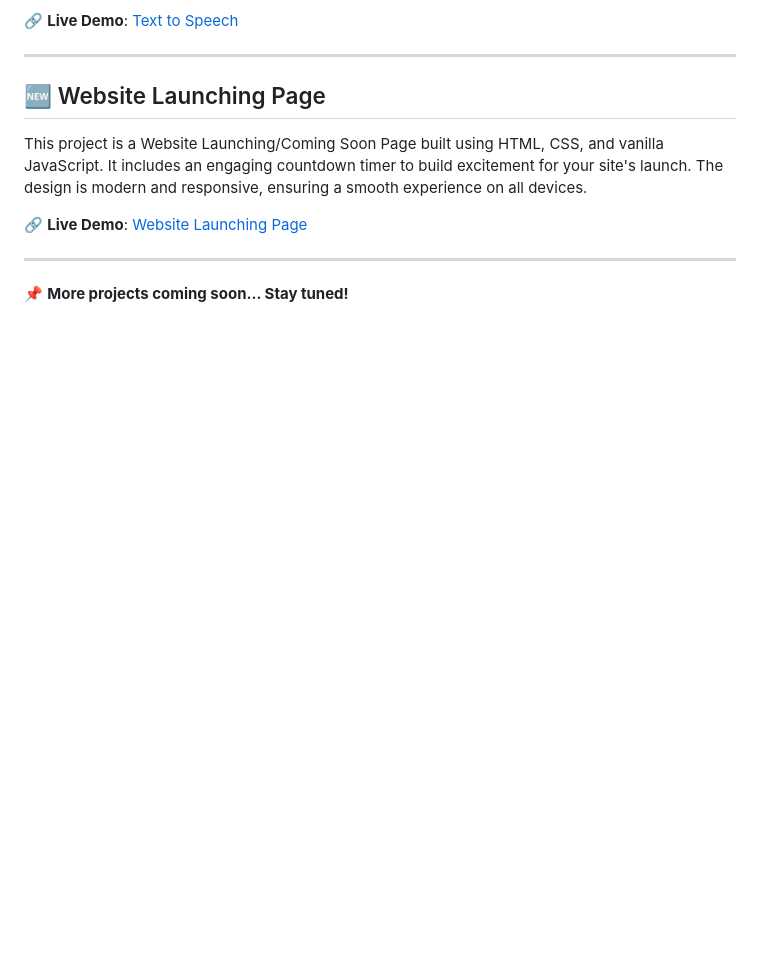
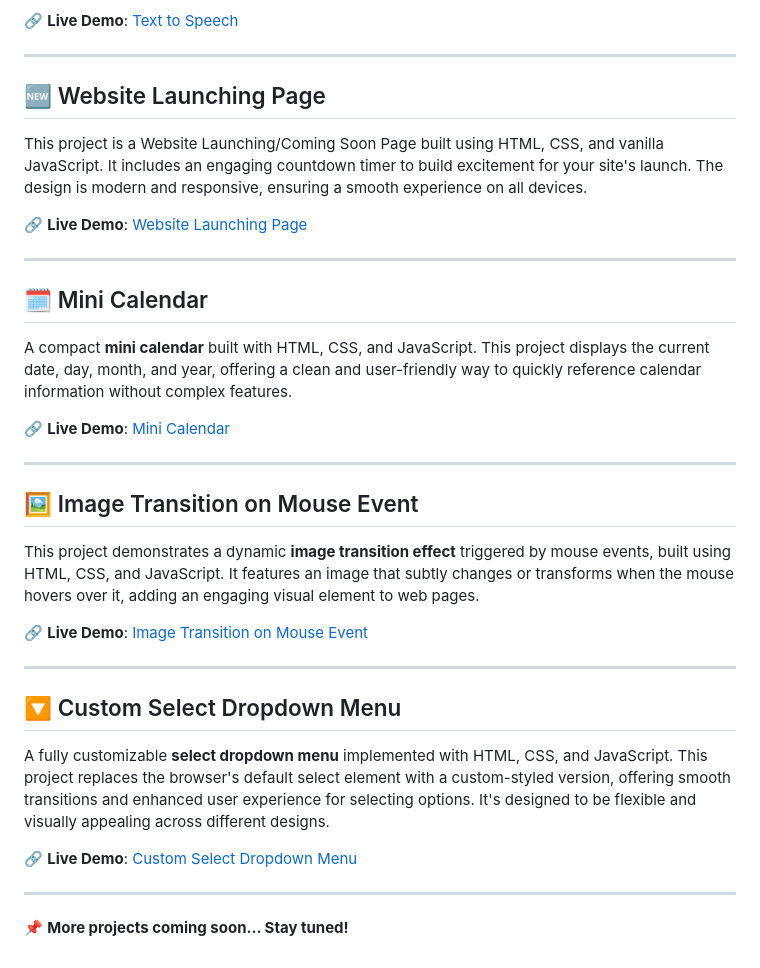
Before and after one commit to MaliAnand01/JavaScript_Projects, a Markdown page: README.md, the part around the change. Drawn GitHub-style; blank space fills up the shorter version.

```diff
--- a/README.md
+++ b/README.md
@@ -227,5 +227,29 @@ This project is a Website Launching/Coming Soon Page built using HTML, CSS, and
 
 ---
 
+## 🗓️ Mini Calendar
+
+A compact **mini calendar** built with HTML, CSS, and JavaScript. This project displays the current date, day, month, and year, offering a clean and user-friendly way to quickly reference calendar information without complex features.
+
+🔗 **Live Demo**: [Mini Calendar](https://malianand01.github.io/JavaScript_Projects/mini_calendar/index.html)
+
+---
+
+## 🖼️ Image Transition on Mouse Event
+
+This project demonstrates a dynamic **image transition effect** triggered by mouse events, built using HTML, CSS, and JavaScript. It features an image that subtly changes or transforms when the mouse hovers over it, adding an engaging visual element to web pages.
+
+🔗 **Live Demo**: [Image Transition on Mouse Event](https://malianand01.github.io/JavaScript_Projects/image_transition/index.html)
+
+---
+
+## 🔽 Custom Select Dropdown Menu
+
+A fully customizable **select dropdown menu** implemented with HTML, CSS, and JavaScript. This project replaces the browser's default select element with a custom-styled version, offering smooth transitions and enhanced user experience for selecting options. It's designed to be flexible and visually appealing across different designs.
+
+🔗 **Live Demo**: [Custom Select Dropdown Menu](https://malianand01.github.io/JavaScript_Projects/custom_select_menu/index.html)
+
+---
+
 
 📌 **More projects coming soon... Stay tuned!**
```
